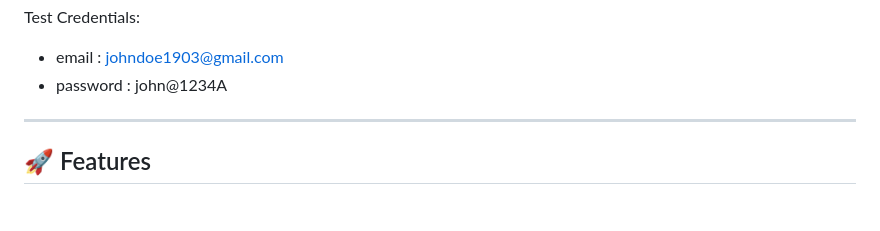
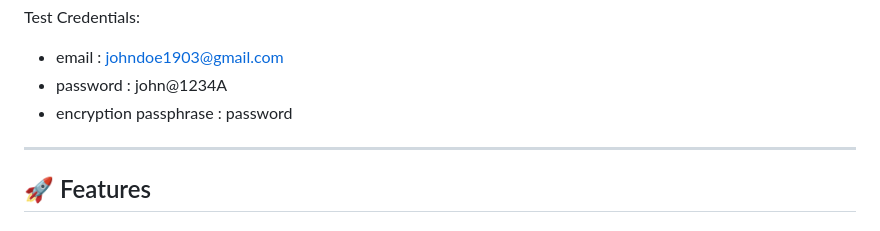
Before and after one commit to abhishek12221732/connect-public, a Markdown page: README.md, the part around the change. Rendered like a GitHub page.

```diff
--- a/README.md
+++ b/README.md
@@ -12,6 +12,7 @@ Play Store Link -> [Feelings App](https://play.google.com/store/apps/details?id=
 Test Credentials:
 - email : johndoe1903@gmail.com
 - password : john@1234A
+- encryption passphrase : password
 ---
 
 ## 🚀 Features
```
